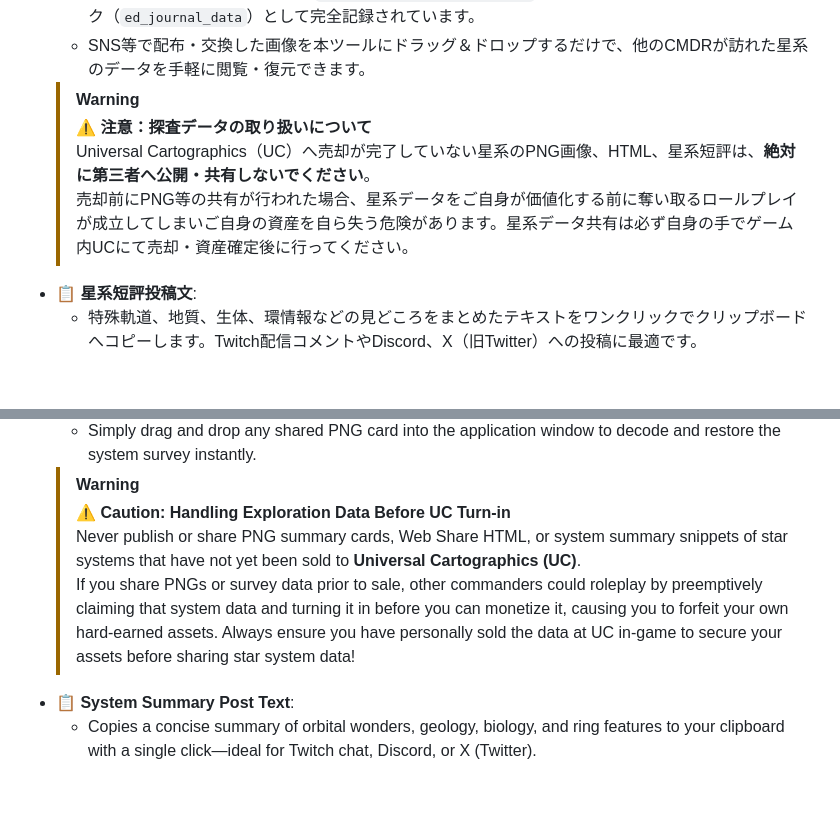
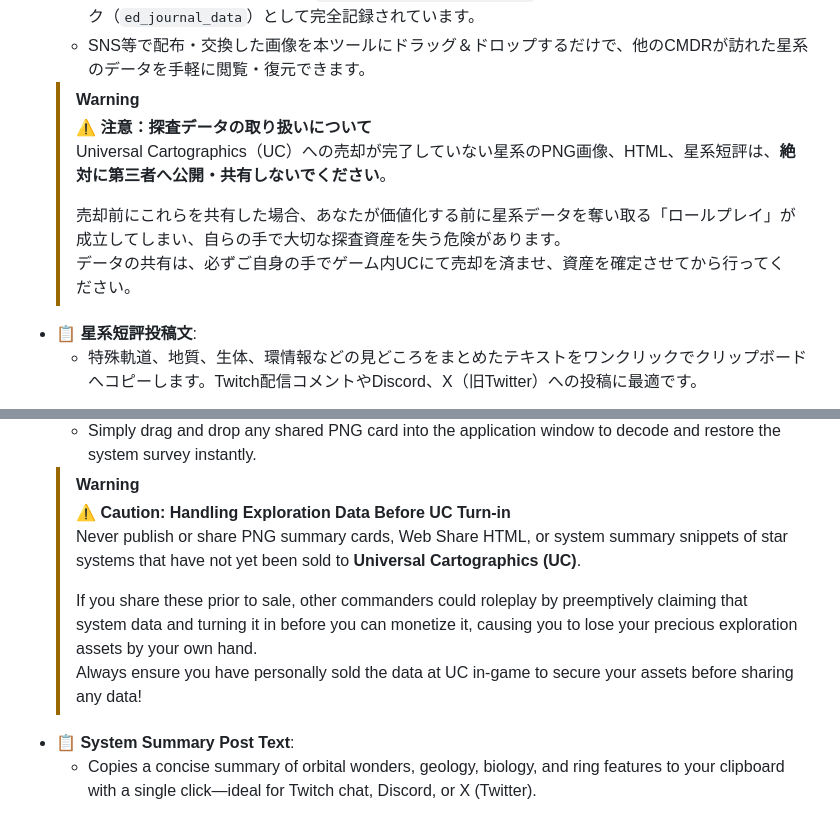
Before and after one commit to SuzuneYonaki/ED_Journal_Analyzer, a Markdown page: README.md, 2 parts joined by grey strips. GitHub-like rendering; blank space fills up the shorter version.

Commit message:
docs: refine UC data sharing warning wording and paragraph structure

```diff
--- a/README.md
+++ b/README.md
@@ -102,8 +102,10 @@
   - SNS等で配布・交換した画像を本ツールにドラッグ＆ドロップするだけで、他のCMDRが訪れた星系のデータを手軽に閲覧・復元できます。
   > [!WARNING]
   > **⚠️ 注意：探査データの取り扱いについて**
-  > Universal Cartographics（UC）へ売却が完了していない星系のPNG画像、HTML、星系短評は、**絶対に第三者へ公開・共有しないでください**。
-  > 売却前にPNG等の共有が行われた場合、星系データをご自身が価値化する前に奪い取るロールプレイが成立してしまいご自身の資産を自ら失う危険があります。星系データ共有は必ず自身の手でゲーム内UCにて売却・資産確定後に行ってください。
+  > Universal Cartographics（UC）への売却が完了していない星系のPNG画像、HTML、星系短評は、**絶対に第三者へ公開・共有しないでください**。
+  >
+  > 売却前にこれらを共有した場合、あなたが価値化する前に星系データを奪い取る「ロールプレイ」が成立してしまい、自らの手で大切な探査資産を失う危険があります。
+  > データの共有は、必ずご自身の手でゲーム内UCにて売却を済ませ、資産を確定させてから行ってください。
 - **📋 星系短評投稿文**:
   - 特殊軌道、地質、生体、環情報などの見どころをまとめたテキストをワンクリックでクリップボードへコピーします。Twitch配信コメントやDiscord、X（旧Twitter）への投稿に最適です。
 
@@ -269,7 +271,9 @@ From the **🤝 CMDR Data Share** dropdown menu in the system header, export and
   > [!WARNING]
   > **⚠️ Caution: Handling Exploration Data Before UC Turn-in**
   > Never publish or share PNG summary cards, Web Share HTML, or system summary snippets of star systems that have not yet been sold to **Universal Cartographics (UC)**.
-  > If you share PNGs or survey data prior to sale, other commanders could roleplay by preemptively claiming that system data and turning it in before you can monetize it, causing you to forfeit your own hard-earned assets. Always ensure you have personally sold the data at UC in-game to secure your assets before sharing star system data!
+  >
+  > If you share these prior to sale, other commanders could roleplay by preemptively claiming that system data and turning it in before you can monetize it, causing you to lose your precious exploration assets by your own hand.
+  > Always ensure you have personally sold the data at UC in-game to secure your assets before sharing any data!
 - **📋 System Summary Post Text**:
   - Copies a concise summary of orbital wonders, geology, biology, and ring features to your clipboard with a single click—ideal for Twitch chat, Discord, or X (Twitter).
 
```
